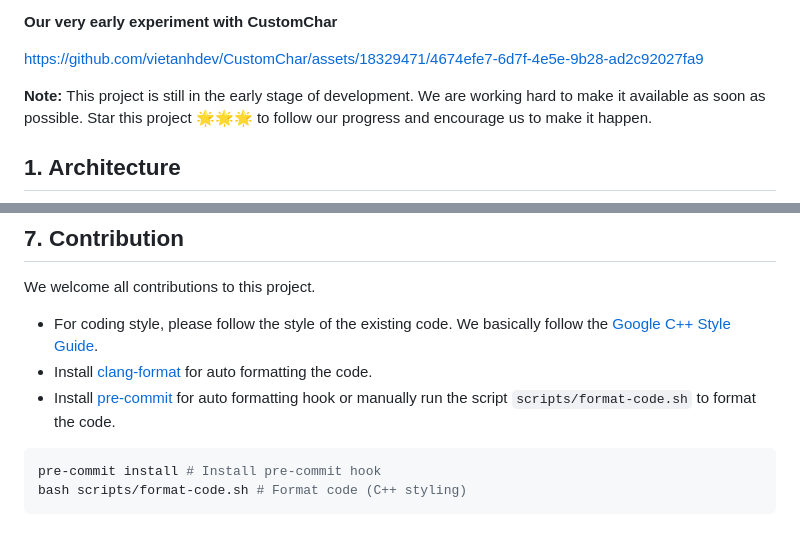
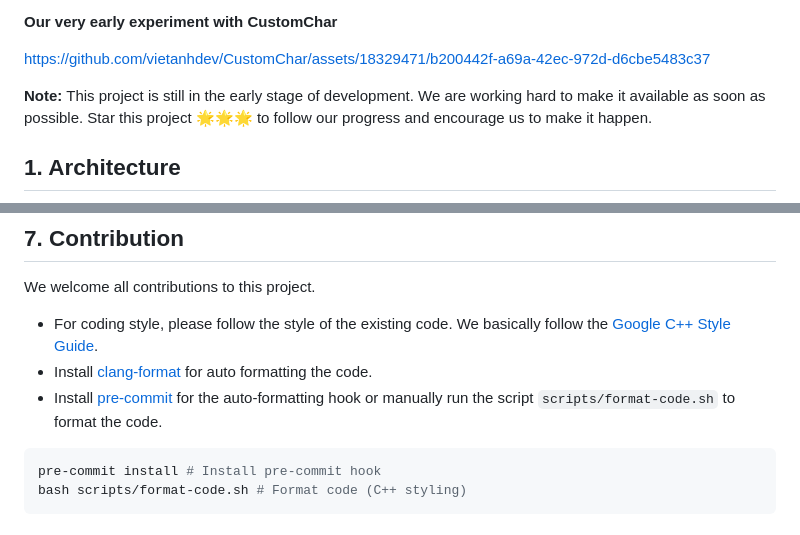
Before and after one commit to nrl-ai/CustomChar, a Markdown page: README.md, 2 parts joined by grey strips. Drawn GitHub-style.

````diff
--- a/README.md
+++ b/README.md
@@ -18,7 +18,7 @@ Your customized AI characters - personal assistants on any hardware! This projec
 
 **Our very early experiment with CustomChar**
 
-https://github.com/vietanhdev/CustomChar/assets/18329471/4674efe7-6d7f-4e5e-9b28-ad2c92027fa9
+https://github.com/vietanhdev/CustomChar/assets/18329471/b200442f-a69a-42ec-972d-d6cbe5483c37
 
 **Note:** This project is still in the early stage of development. We are working hard to make it available as soon as possible. Star this project 🌟🌟🌟 to follow our progress and encourage us to make it happen.
 
@@ -138,7 +138,7 @@ We welcome all contributions to this project.
 
 - For coding style, please follow the style of the existing code. We basically follow the [Google C++ Style Guide](https://google.github.io/styleguide/cppguide.html).
 - Install [clang-format](https://clang.llvm.org/docs/ClangFormat.html) for auto formatting the code.
-- Install [pre-commit](https://pre-commit.com/) for auto formatting hook or manually run the script `scripts/format-code.sh` to format the code.
+- Install [pre-commit](https://pre-commit.com/) for the auto-formatting hook or manually run the script `scripts/format-code.sh` to format the code.
 
 ```bash
 pre-commit install # Install pre-commit hook
````
